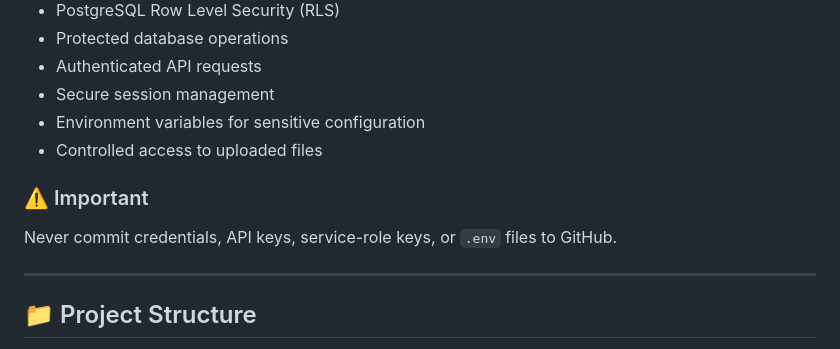
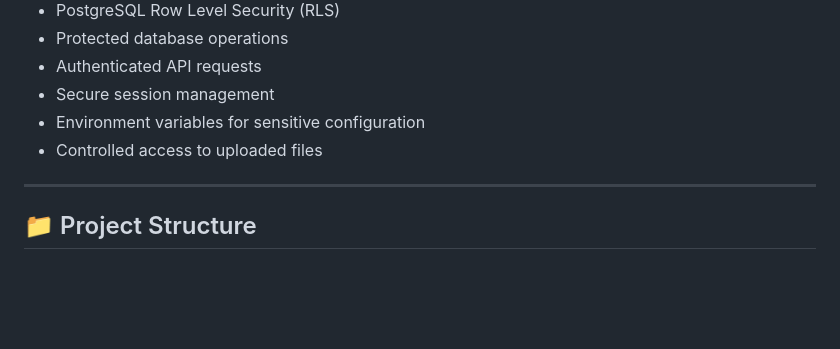
Before and after one commit to abhi-ram-2007/Sahyog, a Markdown page: README.md, the part around the change. Rendered like a GitHub page; blank space fills up the shorter version.

Commit message:
Delete important warning on sensitive data
Removed warning about committing sensitive information.

```diff
--- a/README.md
+++ b/README.md
@@ -253,10 +253,6 @@ Sahyog is designed with application and database security in mind:
 - Secure session management
 - Environment variables for sensitive configuration
 - Controlled access to uploaded files
-
-### ⚠️ Important
-
-Never commit credentials, API keys, service-role keys, or `.env` files to GitHub.
 
 ---
 
```
